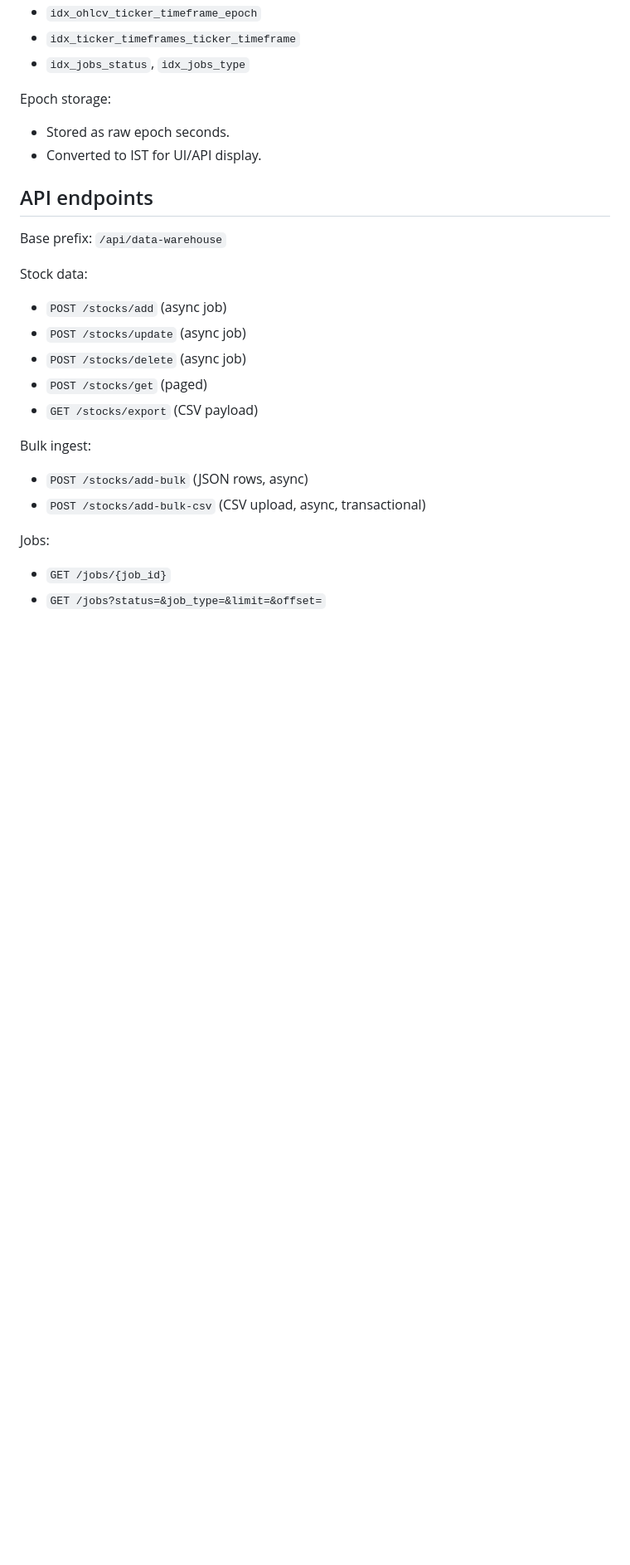
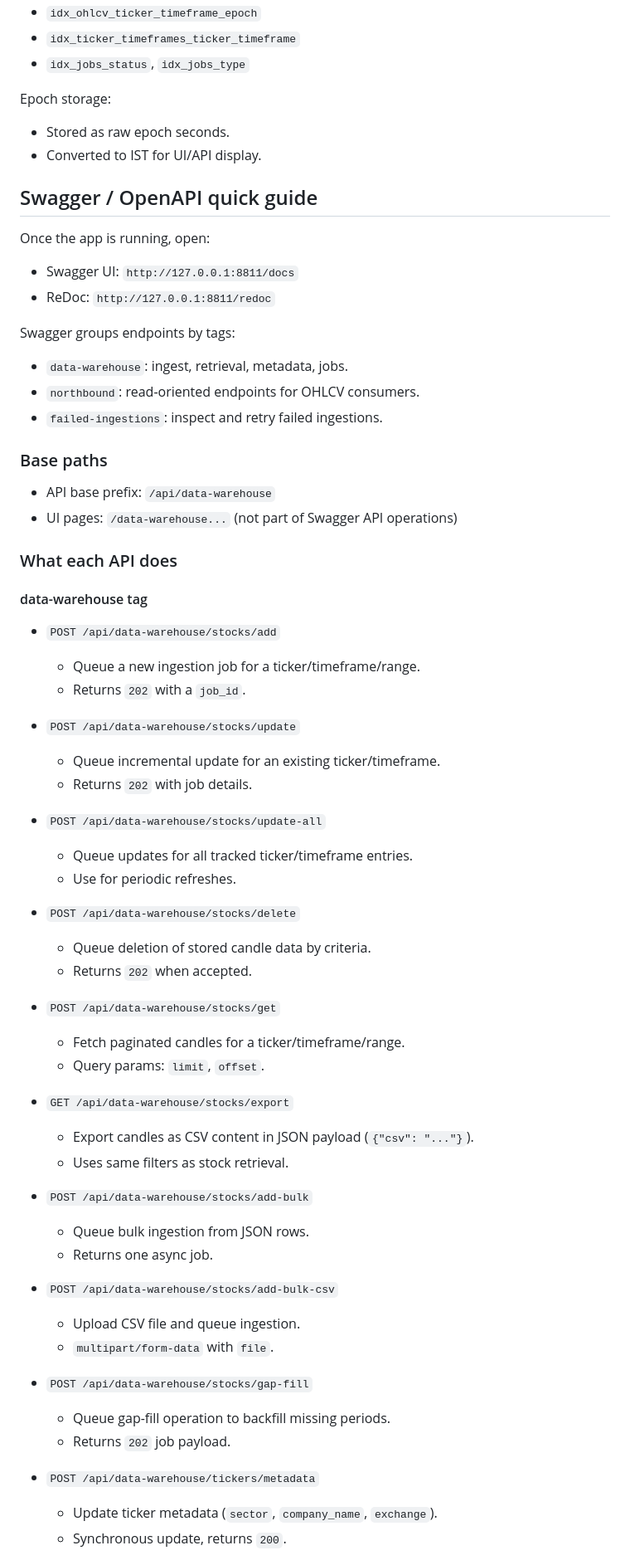
Before and after one commit to WINDY-WINDWARD/trading-strategies-openalgo, a Markdown page: docs/DATA_WAREHOUSE_GUIDE.md, the part around one of its changes. Shown at 83% size. Drawn GitHub-style; blank space fills up the shorter version.

Commit message:
feat: Update DATA_WAREHOUSE_GUIDE with Swagger API endpoints and usage instructions

```diff
--- a/docs/DATA_WAREHOUSE_GUIDE.md
+++ b/docs/DATA_WAREHOUSE_GUIDE.md
@@ -38,21 +38,63 @@ Epoch storage:
 - Stored as raw epoch seconds.
 - Converted to IST for UI/API display.
 
-## API endpoints
+## Swagger / OpenAPI quick guide
 
-Base prefix: `/api/data-warehouse`
+Once the app is running, open:
+- Swagger UI: `http://127.0.0.1:8811/docs`
+- ReDoc: `http://127.0.0.1:8811/redoc`
 
-Stock data:
-- `POST /stocks/add` (async job)
-- `POST /stocks/update` (async job)
-- `POST /stocks/delete` (async job)
-- `POST /stocks/get` (paged)
-- `GET /stocks/export` (CSV payload)
+Swagger groups endpoints by tags:
+- `data-warehouse`: ingest, retrieval, metadata, jobs.
+- `northbound`: read-oriented endpoints for OHLCV consumers.
+- `failed-ingestions`: inspect and retry failed ingestions.
 
-Bulk ingest:
-- `POST /stocks/add-bulk` (JSON rows, async)
-- `POST /stocks/add-bulk-csv` (CSV upload, async, transactional)
+### Base paths
 
-Jobs:
-- `GET /jobs/{job_id}`
-- `GET /jobs?status=&job_type=&limit=&offset=`
+- API base prefix: `/api/data-warehouse`
+- UI pages: `/data-warehouse...` (not part of Swagger API operations)
+
+### What each API does
+
+#### data-warehouse tag
+
+- `POST /api/data-warehouse/stocks/add`
+	- Queue a new ingestion job for a ticker/timeframe/range.
+	- Returns `202` with a `job_id`.
+
+- `POST /api/data-warehouse/stocks/update`
+	- Queue incremental update for an existing ticker/timeframe.
+	- Returns `202` with job details.
+
+- `POST /api/data-warehouse/stocks/update-all`
+	- Queue updates for all tracked ticker/timeframe entries.
+	- Use for periodic refreshes.
+
+- `POST /api/data-warehouse/stocks/delete`
+	- Queue deletion of stored candle data by criteria.
+	- Returns `202` when accepted.
+
+- `POST /api/data-warehouse/stocks/get`
+	- Fetch paginated candles for a ticker/timeframe/range.
+	- Query params: `limit`, `offset`.
+
+- `GET /api/data-warehouse/stocks/export`
+	- Export candles as CSV content in JSON payload (`{"csv": "..."}`).
+	- Uses same filters as stock retrieval.
+
+- `POST /api/data-warehouse/stocks/add-bulk`
+	- Queue bulk ingestion from JSON rows.
+	- Returns one async job.
+
+- `POST /api/data-warehouse/stocks/add-bulk-csv`
+	- Upload CSV file and queue ingestion.
+	- `multipart/form-data` with `file`.
+
+- `POST /api/data-warehouse/stocks/gap-fill`
+	- Queue gap-fill operation to backfill missing periods.
+	- Returns `202` job payload.
+
+- `POST /api/data-warehouse/tickers/metadata`
+	- Update ticker metadata (`sector`, `company_name`, `exchange`).
+	- Synchronous update, returns `200`.
+
```
Also changed, not shown: other parts of docs/DATA_WAREHOUSE_GUIDE.md (+35 -0 lines).
